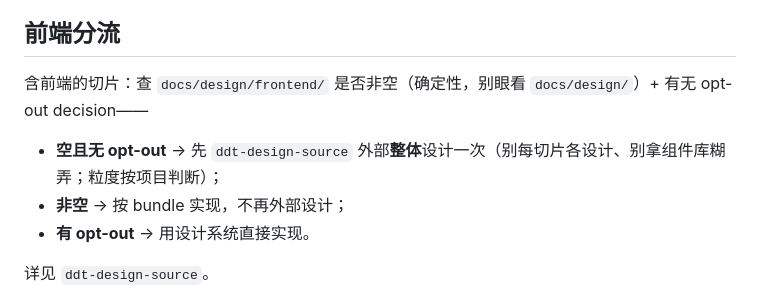
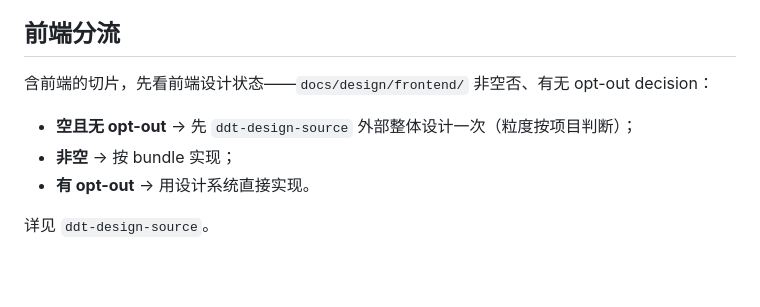
Before and after one commit to dhslegen/disciplined-delivery-toolkit, a Markdown page: skills/ddt-design-checkpoint/SKILL.md, the part around the change. GitHub-like rendering; blank space fills up the shorter version.

```diff
--- a/skills/ddt-design-checkpoint/SKILL.md
+++ b/skills/ddt-design-checkpoint/SKILL.md
@@ -25,9 +25,10 @@ description: Use after brainstorming and before writing-plans — the design-tid
 
 ## 前端分流
 
-含前端的切片：查 `docs/design/frontend/` 是否非空（确定性，别眼看 `docs/design/`）+ 有无 opt-out decision——
-- **空且无 opt-out** → 先 `ddt-design-source` 外部**整体**设计一次（别每切片各设计、别拿组件库糊弄；粒度按项目判断）；
-- **非空** → 按 bundle 实现，不再外部设计；
+含前端的切片，先看前端设计状态——`docs/design/frontend/` 非空否、有无 opt-out decision：
+
+- **空且无 opt-out** → 先 `ddt-design-source` 外部整体设计一次（粒度按项目判断）；
+- **非空** → 按 bundle 实现；
 - **有 opt-out** → 用设计系统直接实现。
 
 详见 `ddt-design-source`。
```
Also changed, not shown: skills/ddt-design-source/SKILL.md (+16 -20 lines), skills/using-ddt/SKILL.md (+2 -2 lines).
